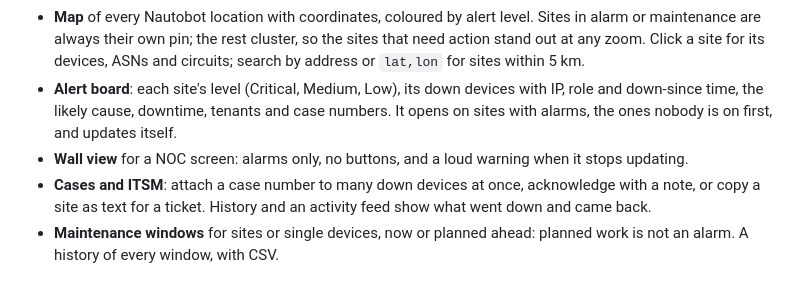
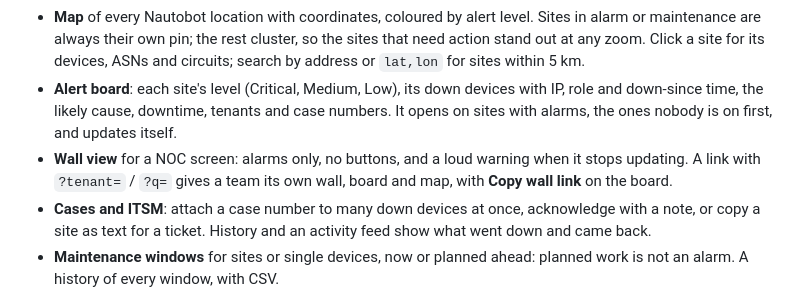
Before and after one commit to Jackass4life/Nautobot-maps, a Markdown page: README.md, the part around the change. GitHub-like rendering.

Commit message:
Docs: the map's ?tenant= / ?q= and Copy wall link (#366, #367)
Co-Authored-By: Claude Opus 5.5 <noreply@anthropic.com>

```diff
--- a/README.md
+++ b/README.md
@@ -12,7 +12,7 @@ Built for a NOC: 1,200+ sites and 10,000+ devices, with 20–30 sites down on a
 
 - **Map** of every Nautobot location with coordinates, coloured by alert level. Sites in alarm or maintenance are always their own pin; the rest cluster, so the sites that need action stand out at any zoom. Click a site for its devices, ASNs and circuits; search by address or `lat,lon` for sites within 5 km.
 - **Alert board**: each site's level (Critical, Medium, Low), its down devices with IP, role and down-since time, the likely cause, downtime, tenants and case numbers. It opens on sites with alarms, the ones nobody is on first, and updates itself.
-- **Wall view** for a NOC screen: alarms only, no buttons, and a loud warning when it stops updating.
+- **Wall view** for a NOC screen: alarms only, no buttons, and a loud warning when it stops updating. A link with `?tenant=` / `?q=` gives a team its own wall, board and map, with **Copy wall link** on the board.
 - **Cases and ITSM**: attach a case number to many down devices at once, acknowledge with a note, or copy a site as text for a ticket. History and an activity feed show what went down and came back.
 - **Maintenance windows** for sites or single devices, now or planned ahead: planned work is not an alarm. A history of every window, with CSV.
 - **Availability** per site and tenant for any period, with maintenance left out, and CSV exports down to every incident.
```
Also changed, not shown: CHANGELOG.md (+1 -0 lines), docs/alert-board.md (+4 -1 lines).
